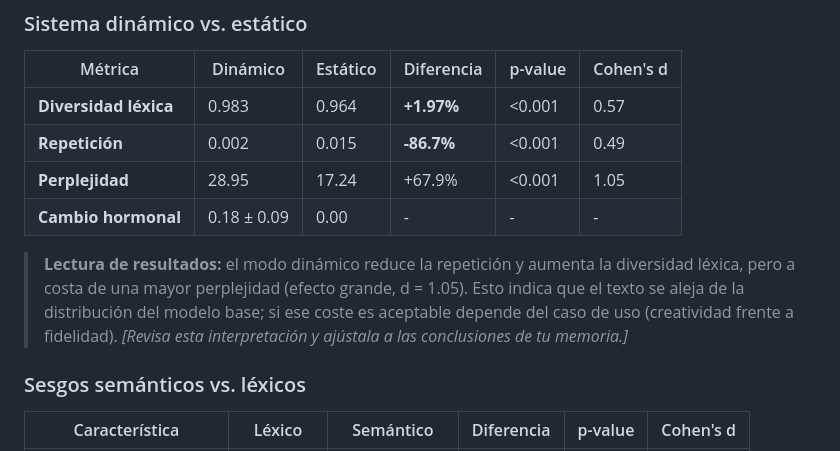
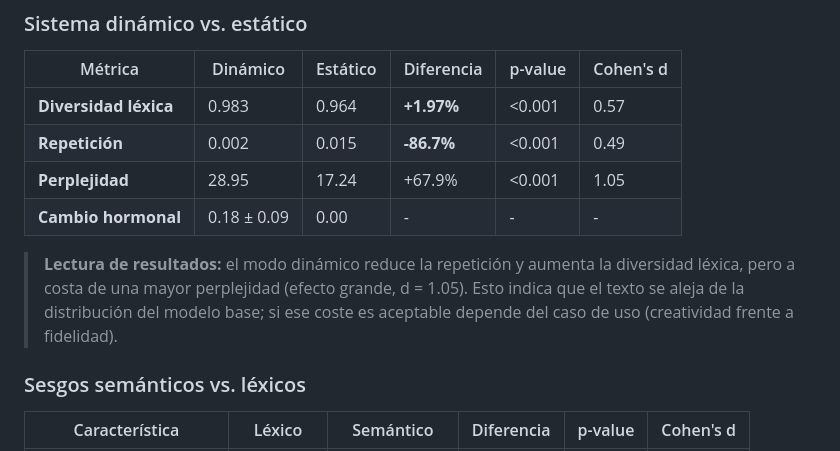
Before and after one commit to Nicolakorff/tfm-endocrine-llm, a Markdown page: README.es.md, the part around the change. Rendered like a GitHub page.

```diff
--- a/README.es.md
+++ b/README.es.md
@@ -91,7 +91,7 @@ print(texts[0])
 | **Perplejidad**       | 28.95       | 17.24    | +67.9%     | <0.001  | 1.05      |
 | **Cambio hormonal**   | 0.18 ± 0.09 | 0.00     | -          | -       | -         |
 
-> **Lectura de resultados:** el modo dinámico reduce la repetición y aumenta la diversidad léxica, pero a costa de una mayor perplejidad (efecto grande, d = 1.05). Esto indica que el texto se aleja de la distribución del modelo base; si ese coste es aceptable depende del caso de uso (creatividad frente a fidelidad). *[Revisa esta interpretación y ajústala a las conclusiones de tu memoria.]*
+> **Lectura de resultados:** el modo dinámico reduce la repetición y aumenta la diversidad léxica, pero a costa de una mayor perplejidad (efecto grande, d = 1.05). Esto indica que el texto se aleja de la distribución del modelo base; si ese coste es aceptable depende del caso de uso (creatividad frente a fidelidad).
 
 ### Sesgos semánticos vs. léxicos
 
```
